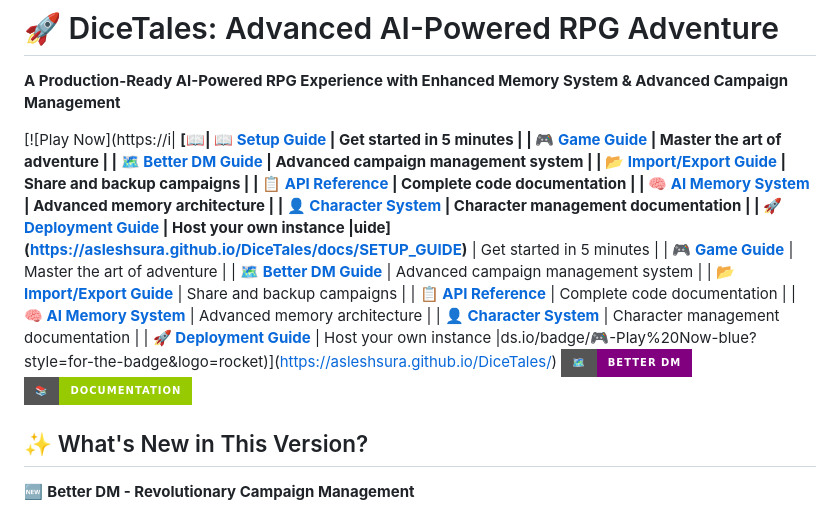
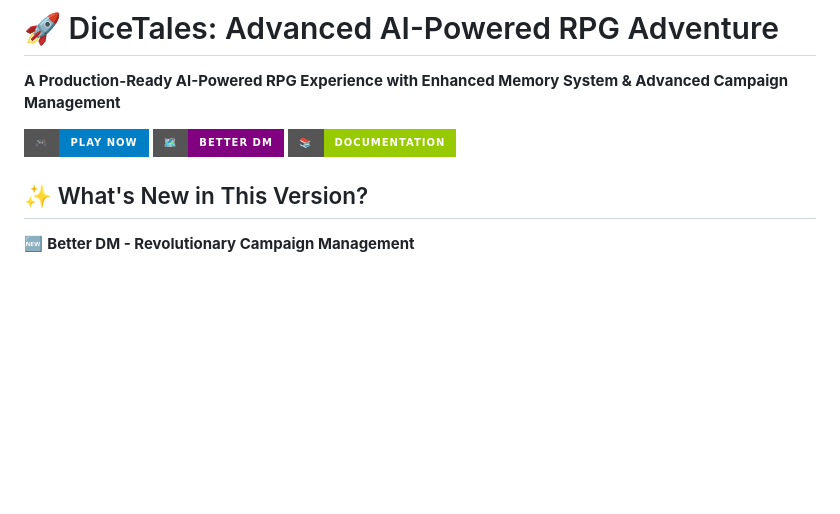
Before and after one commit to AsleshSura/DiceTales, a Markdown page: README.md, the part around the change printed below. GitHub-like rendering; badges without logos; blank space fills up the shorter version.

```diff
--- a/README.md
+++ b/README.md
@@ -2,21 +2,7 @@
 
 **A Production-Ready AI-Powered RPG Experience with Enhanced Memory System & Advanced Campaign Management**
 
-[![Play Now](https://i| **[📖| **[📖 Setup Guide](https://asleshsura.github.io/DiceTales/docs/SETUP_GUIDE)** | Get started in 5 minutes |
-| **[🎮 Game Guide](https://asleshsura.github.io/DiceTales/docs/GAME_GUIDE)** | Master the art of adventure |
-| **[🗺️ Better DM Guide](https://asleshsura.github.io/DiceTales/better-dm/docs/)** | Advanced campaign management system |
-| **[📂 Import/Export Guide](https://asleshsura.github.io/DiceTales/docs/IMPORT_EXPORT_GUIDE)** | Share and backup campaigns |
-| **[📋 API Reference](https://asleshsura.github.io/DiceTales/docs/API_REFERENCE)** | Complete code documentation |
-| **[🧠 AI Memory System](https://asleshsura.github.io/DiceTales/docs/AI_MEMORY_SYSTEM)** | Advanced memory architecture |
-| **[👤 Character System](https://asleshsura.github.io/DiceTales/docs/CHARACTER_SYSTEM)** | Character management documentation |
-| **[🚀 Deployment Guide](https://asleshsura.github.io/DiceTales/docs/DEPLOYMENT_GUIDE)** | Host your own instance |uide](https://asleshsura.github.io/DiceTales/docs/SETUP_GUIDE)** | Get started in 5 minutes |
-| **[🎮 Game Guide](https://asleshsura.github.io/DiceTales/docs/GAME_GUIDE)** | Master the art of adventure |
-| **[🗺️ Better DM Guide](https://asleshsura.github.io/DiceTales/better-dm/docs/)** | Advanced campaign management system |
-| **[📂 Import/Export Guide](https://asleshsura.github.io/DiceTales/docs/IMPORT_EXPORT_GUIDE)** | Share and backup campaigns |
-| **[📋 API Reference](https://asleshsura.github.io/DiceTales/docs/API_REFERENCE)** | Complete code documentation |
-| **[🧠 AI Memory System](https://asleshsura.github.io/DiceTales/docs/AI_MEMORY_SYSTEM)** | Advanced memory architecture |
-| **[👤 Character System](https://asleshsura.github.io/DiceTales/docs/CHARACTER_SYSTEM)** | Character management documentation |
-| **[🚀 Deployment Guide](https://asleshsura.github.io/DiceTales/docs/DEPLOYMENT_GUIDE)** | Host your own instance |ds.io/badge/🎮-Play%20Now-blue?style=for-the-badge&logo=rocket)](https://asleshsura.github.io/DiceTales/)
+[![Play Now](https://img.shields.io/badge/🎮-Play%20Now-blue?style=for-the-badge&logo=rocket)](https://asleshsura.github.io/DiceTales/)
 [![Better DM](https://img.shields.io/badge/🗺️-Better%20DM-purple?style=for-the-badge&logo=map)](https://asleshsura.github.io/DiceTales/better-dm/)
 [![Documentation](https://img.shields.io/badge/📚-Documentation-green?style=for-the-badge&logo=book)](https://asleshsura.github.io/DiceTales/docs/)
 
```
Also changed, not shown: other parts of README.md (+48 -2 lines).
